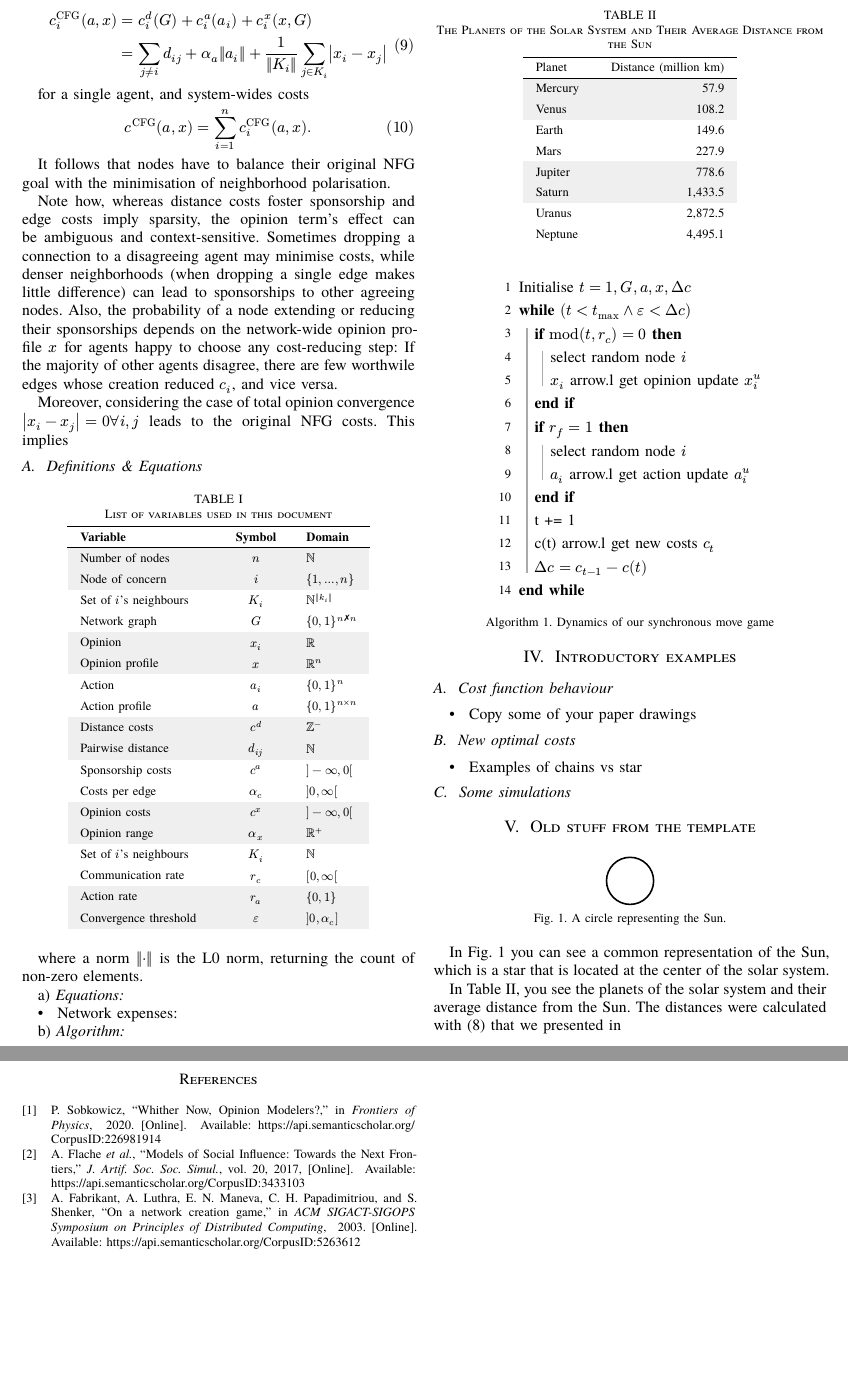
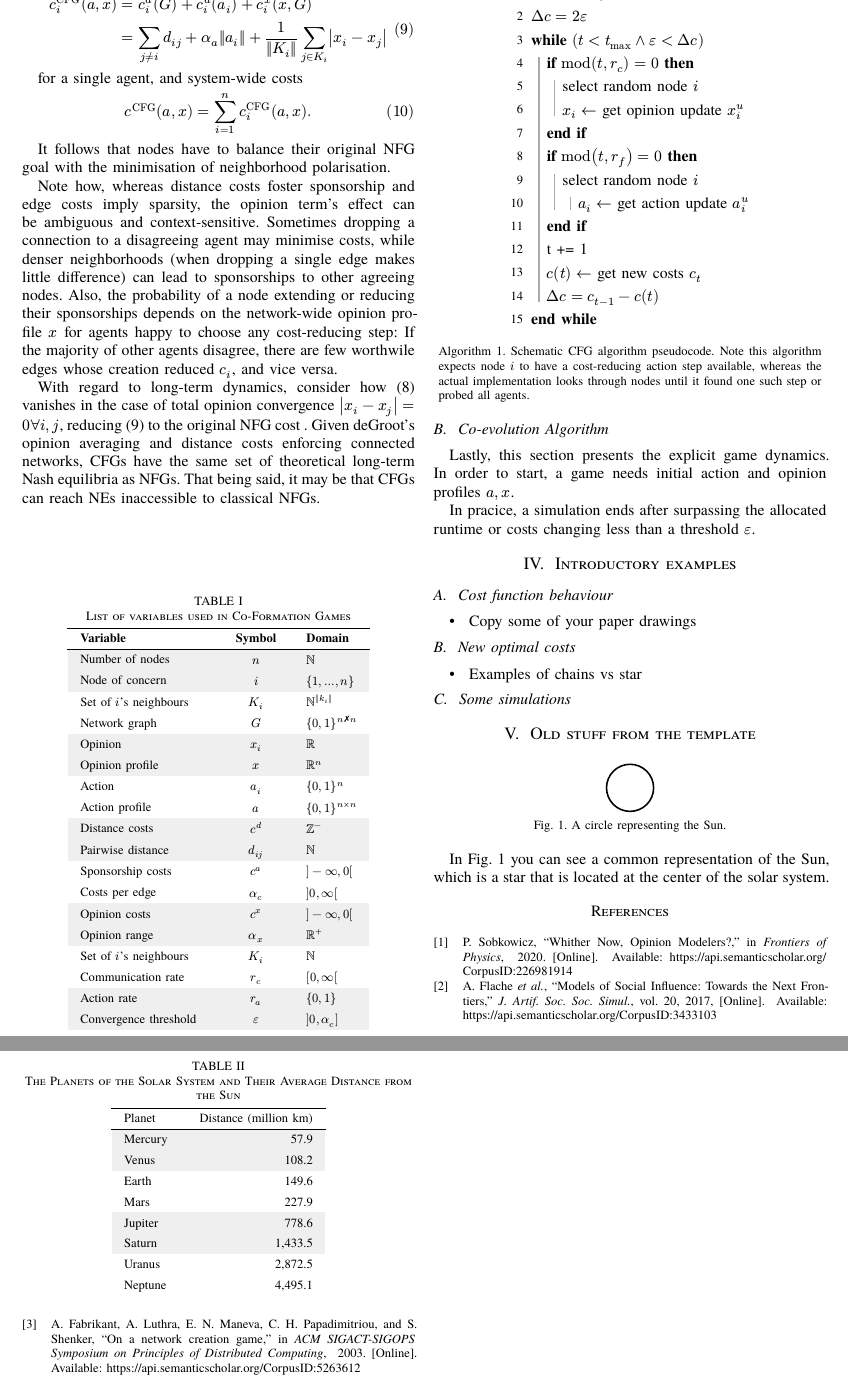
Before and after one commit to J3nF/CoFormationGames, a Typst document (typst/main.typ): two parts of pages 3 and 4 of 4, joined at a grey line, cut so that both start at the same text, the shorter picture padded with empty space. The pictures show the PDF file typst/main.pdf that the author committed with the source.

Commit message:
Adapt figure placement; refresh algorithm

```diff
--- a/typst/main.typ
+++ b/typst/main.typ
@@ -179,10 +181,9 @@ Sometimes dropping a connection to a disagreeing agent may minimise costs, while
 Also, the probability of a node extending or reducing their sponsorships depends on the network-wide opinion profile $x$ for agents happy to choose any cost-reducing step:
 If the majority of other agents disagree, there are few worthwile edges whose creation reduced $c_i$, and vice versa.
 
-Considering @eqthe case of total opinion convergence $abs(x_i-x_j)=0 forall i,j$ leads to the original NFG costs.
-
-
-== Definitions & Equations
+With regard to long-term dynamics, consider how @eq:c_x vanishes in the case of total opinion convergence $abs(x_i-x_j)=0 forall i,j $, reducing  @eq:c_cfg to the original NFG cost <eq:cost_i>.
+Given deGroot's opinion averaging and distance costs enforcing connected networks, CFGs have the same set of theoretical long-term Nash equilibria as NFGs.
+That being said, it may be that CFGs can reach NEs inaccessible to classical NFGs.
 
 #figure(
   table(
@@ -213,13 +214,15 @@ Considering @eqthe case of total opinion convergence $abs(x_i-x_j)=0 forall i,j$
     [Action rate], [$r_a$], [${0,1}$],
     [Convergence threshold], [$epsilon$], [ $]0,alpha_c]$ ],
   ),
-  caption: [List of variables used in this document],
+  caption: [List of variables used in Co-Formation Games],
+  placement: auto,
 ) <tab:variables>
 
-where a norm $norm( dot )$ is the L0 norm, returning the count of non-zero elements.
+== Co-evolution Algorithm
 
-=== Equations
+Lastly, this section presents the explicit game dynamics.
+In order to start, a game needs initial action and opinion profiles $a, x$.
 
 
-- Network expenses:
+In pracice, a simulation ends after surpassing the allocated runtime or costs changing less than a threshold $epsilon$.
 
@@ -228,20 +230,21 @@ where a norm $norm( dot )$ is the L0 norm, returning the count of non-zero eleme
 #figure(
   kind: "algorithm",
   supplement: [Algorithm],
-  caption: [Dynamics of our synchronous move game],
+  caption: [Schematic CFG algorithm pseudocode. Note this algorithm expects node $i$ to have a cost-reducing action step available, whereas the actual implementation looks through nodes until it found one such step or probed all agents.],
 
   pseudocode-list[
-    + Initialise $t=1, G, a, x, Delta c$
+    + Initialise $a, x$
+    + $Delta c = 2 epsilon$
     + *while* $(t<t_max and epsilon < Delta c)$
       + *if* $mod(t,r_c) = 0 $ *then*
         + select random node $i$
-        + $x_i$ arrow.l get opinion update $x_i^u$
+        + $x_i arrow.l$ get opinion update $x_i^u$
       + *end if*
-      + *if* $r_f = 1$ *then*
+      + *if* $mod(t,r_f) = 0$ *then*
         + select random node $i$
-        + $a_i$ arrow.l get action update $a_i^u$
+          + $a_i arrow.l$ get action update $a_i^u$
       + *end if*
       + t += 1
-      + c(t) arrow.l get new costs $c_t$
+      + $c(t) arrow.l$ get new costs $c_t$
       + $Delta c = c_(t-1) - c(t)$
     + *end while*
@@ -296,6 +300,3 @@ In @fig:sun you can see a common representation of the Sun, which is a star that
     [Neptune], [4,495.1],
   )
 ) <tab:planets>
-
-In @tab:planets, you see the planets of the solar system and their average distance from the Sun.
-The distances were calculated with @eq:sim-costs that we presented in //@sec:methods.
```
Also changed, not shown: typst/main.pdf, typst/main.typ (20 more changed lines).
